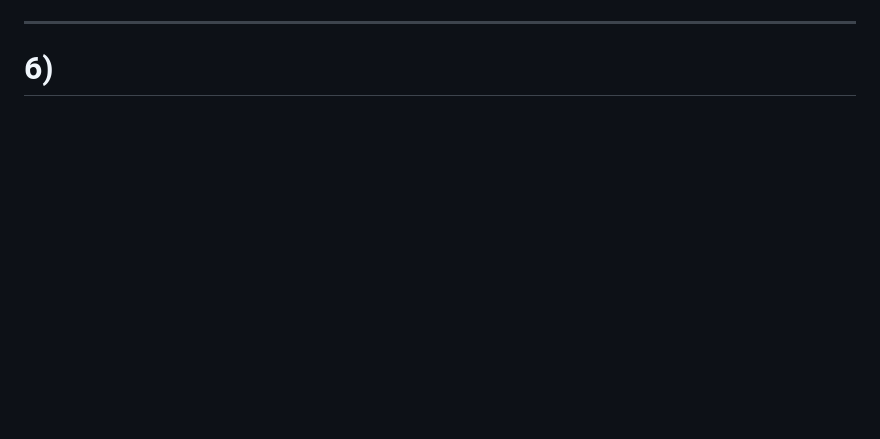
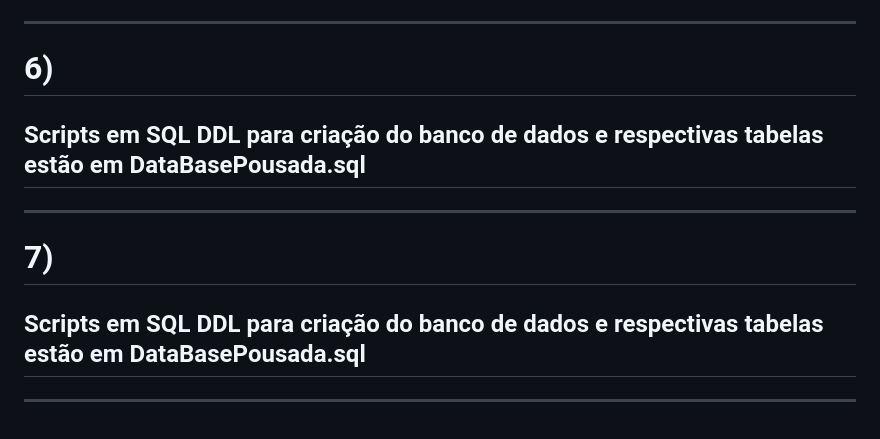
Before and after one commit to JoaoOliveira2005/Banco-de-Dados-1, a Markdown page: README.md, the part around the change. Rendered like a GitHub page; blank space fills up the shorter version.

```diff
--- a/README.md
+++ b/README.md
@@ -234,3 +234,13 @@ Tabela de junção para a relação N:M entre `Reserva` e `Quarto`.
 ---
 
 # 6)
+
+## Scripts em SQL DDL para criação do banco de dados e respectivas tabelas estão em DataBasePousada.sql
+
+---
+
+# 7)
+
+## Scripts em SQL DDL para criação do banco de dados e respectivas tabelas estão em DataBasePousada.sql
+
+---
```
